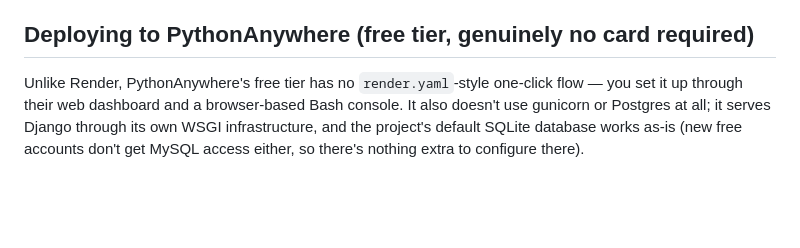
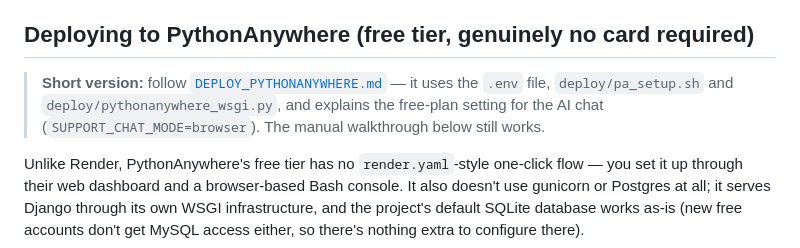
Before and after one commit to mostafamohamed521/Sarab, a Markdown page: README.md, the part around one of its changes. Rendered like a GitHub page; blank space fills up the shorter version.

```diff
--- a/README.md
+++ b/README.md
@@ -259,6 +277,10 @@ platform with a cleaner zero-card track record, use PythonAnywhere below instead
 
 ## Deploying to PythonAnywhere (free tier, genuinely no card required)
 
+> **Short version:** follow [`DEPLOY_PYTHONANYWHERE.md`](DEPLOY_PYTHONANYWHERE.md) — it uses the `.env` file,
+> `deploy/pa_setup.sh` and `deploy/pythonanywhere_wsgi.py`, and explains the free-plan setting for the AI chat
+> (`SUPPORT_CHAT_MODE=browser`). The manual walkthrough below still works.
+
 Unlike Render, PythonAnywhere's free tier has no `render.yaml`-style one-click flow — you set
 it up through their web dashboard and a browser-based Bash console. It also doesn't use
 gunicorn or Postgres at all; it serves Django through its own WSGI infrastructure, and the
```
Also changed, not shown: other parts of README.md (+27 -8 lines).
